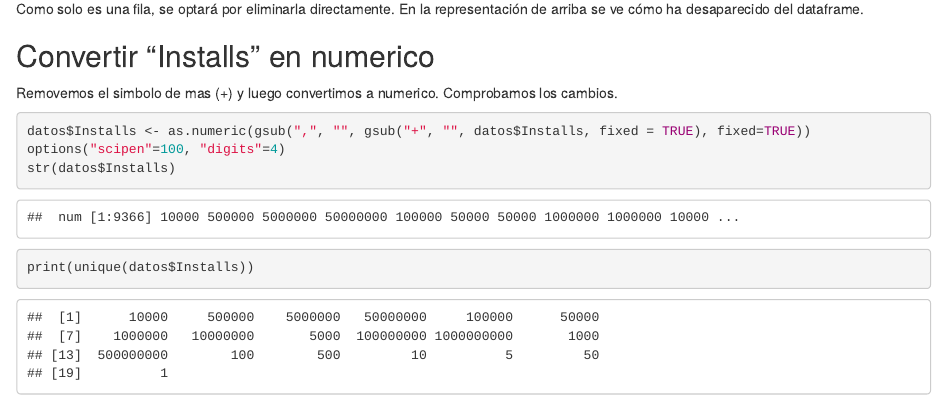
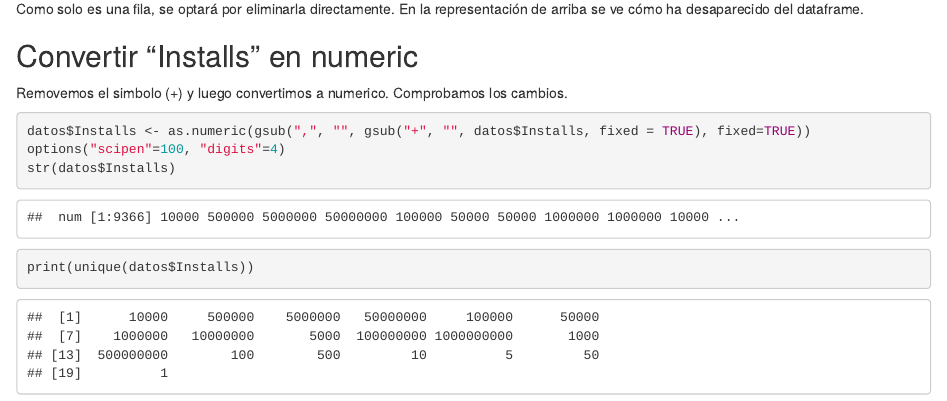
Before and after one commit to belvegmar/GooglePlay, an R Markdown document (proyecto.Rmd): the page in a window 1100 px wide, from 3110 px down. Rendered offline with R 4.5, knitr and Pandoc, with nearby package versions.

Commit message:
otro commit

````diff
--- a/proyecto.Rmd
+++ b/proyecto.Rmd
@@ -104,8 +104,8 @@ print(datos[10471:10480,])
 ```
 Como solo es una fila, se optará por eliminarla directamente. En la representación de arriba se ve cómo ha desaparecido del dataframe.
 
-## Convertir "Installs" en numerico
-Removemos el simbolo de mas (+) y luego convertimos a numerico. Comprobamos los cambios.
+## Convertir "Installs" en numeric
+Removemos el simbolo (+) y luego convertimos a numerico. Comprobamos los cambios.
 
 ```{r}
 datos$Installs <- as.numeric(gsub(",", "", gsub("+", "", datos$Installs, fixed = TRUE), fixed=TRUE))
````
Also changed, not shown: 2 other files.
